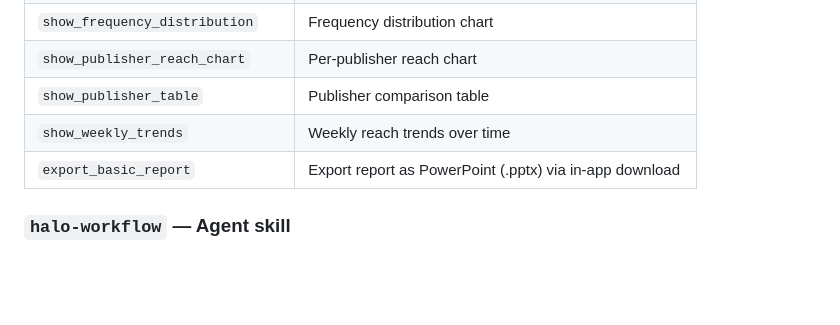
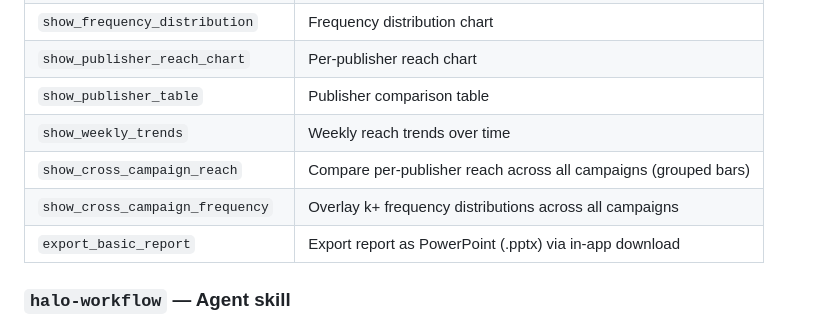
Before and after one commit to world-federation-of-advertisers/agent-toolkit, a Markdown page: README.md, the part around the change. GitHub-like rendering; blank space fills up the shorter version.

Commit message:
docs(halo): list cross-campaign tools in README tools table

```diff
--- a/README.md
+++ b/README.md
@@ -22,6 +22,8 @@ An MCP server that exposes the Halo Reporting API as tools, renders interactive
 | `show_publisher_reach_chart` | Per-publisher reach chart |
 | `show_publisher_table` | Publisher comparison table |
 | `show_weekly_trends` | Weekly reach trends over time |
+| `show_cross_campaign_reach` | Compare per-publisher reach across all campaigns (grouped bars) |
+| `show_cross_campaign_frequency` | Overlay k+ frequency distributions across all campaigns |
 | `export_basic_report` | Export report as PowerPoint (.pptx) via in-app download |
 
 ### `halo-workflow` — Agent skill
```
